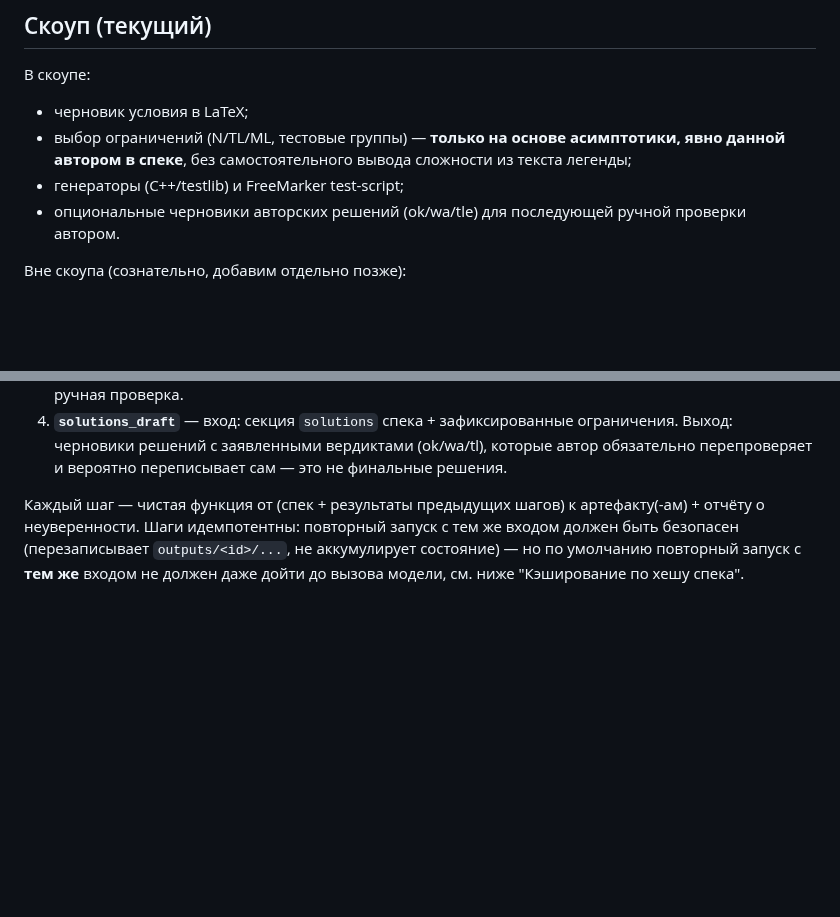
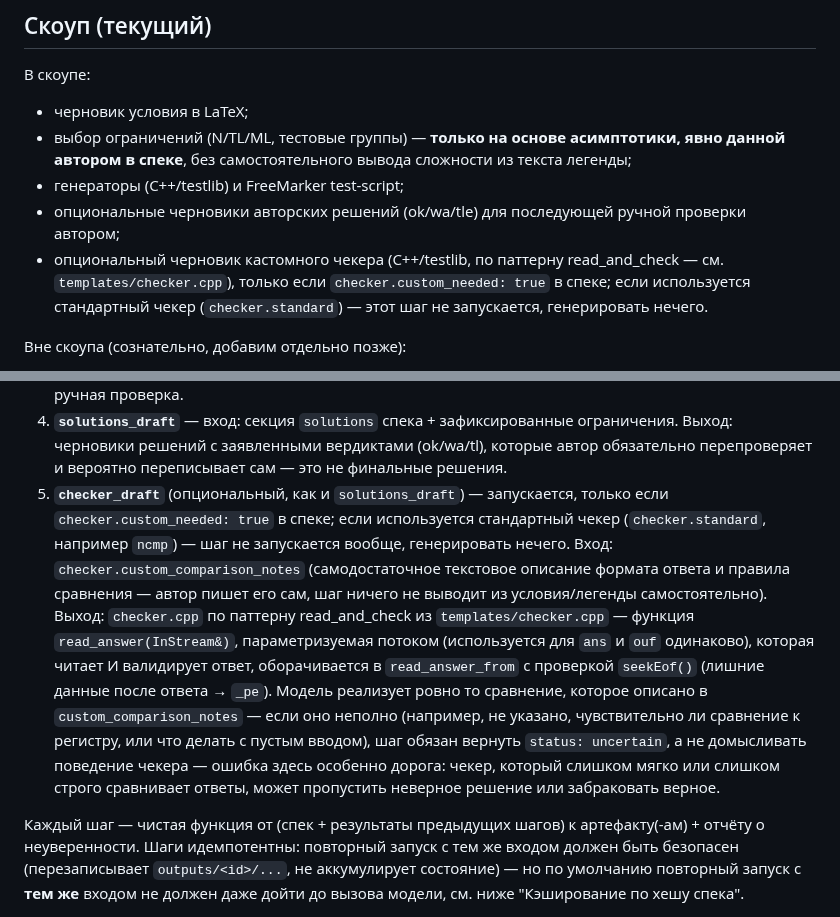
Before and after one commit to Slamur/polygon-orchestrator, a Markdown page: CLAUDE.md, 2 parts joined by grey strips. Drawn GitHub-style; blank space fills up the shorter version.

```diff
--- a/CLAUDE.md
+++ b/CLAUDE.md
@@ -25,7 +25,12 @@ Python-оркестратор, который берёт структуриро
   сложности из текста легенды;
 - генераторы (C++/testlib) и FreeMarker test-script;
 - опциональные черновики авторских решений (ok/wa/tle) для последующей
-  ручной проверки автором.
+  ручной проверки автором;
+- опциональный черновик кастомного чекера (C++/testlib, по паттерну
+  read_and_check — см. `templates/checker.cpp`), только если
+  `checker.custom_needed: true` в спеке; если используется стандартный
+  чекер (`checker.standard`) — этот шаг не запускается, генерировать
+  нечего.
 
 Вне скоупа (сознательно, добавим отдельно позже):
 - полноценный судящий контур (различение TLE/MLE/RE, батч-стресс-тестинг,
@@ -140,6 +147,24 @@ Python-оркестратор, который берёт структуриро
    ограничения. Выход: черновики решений с заявленными вердиктами
    (ok/wa/tl), которые автор обязательно перепроверяет и вероятно
    переписывает сам — это не финальные решения.
+5. **`checker_draft`** (опциональный, как и `solutions_draft`) — запускается,
+   только если `checker.custom_needed: true` в спеке; если используется
+   стандартный чекер (`checker.standard`, например `ncmp`) — шаг не
+   запускается вообще, генерировать нечего. Вход: `checker.custom_comparison_notes`
+   (самодостаточное текстовое описание формата ответа и правила сравнения —
+   автор пишет его сам, шаг ничего не выводит из условия/легенды
+   самостоятельно). Выход: `checker.cpp` по паттерну read_and_check из
+   `templates/checker.cpp` — функция `read_answer(InStream&)`,
+   параметризуемая потоком (используется для `ans` и `ouf` одинаково),
+   которая читает И валидирует ответ, оборачивается в `read_answer_from`
+   с проверкой `seekEof()` (лишние данные после ответа → `_pe`). Модель
+   реализует ровно то сравнение, которое описано в
+   `custom_comparison_notes` — если оно неполно (например, не указано,
+   чувствительно ли сравнение к регистру, или что делать с пустым вводом),
+   шаг обязан вернуть `status: uncertain`, а не домысливать поведение
+   чекера — ошибка здесь особенно дорога: чекер, который слишком мягко или
+   слишком строго сравнивает ответы, может пропустить неверное решение или
+   забраковать верное.
 
 Каждый шаг — чистая функция от (спек + результаты предыдущих шагов) к
 артефакту(-ам) + отчёту о неуверенности. Шаги идемпотентны: повторный запуск
```
Also changed, not shown: other parts of CLAUDE.md (+26 -26 lines).
